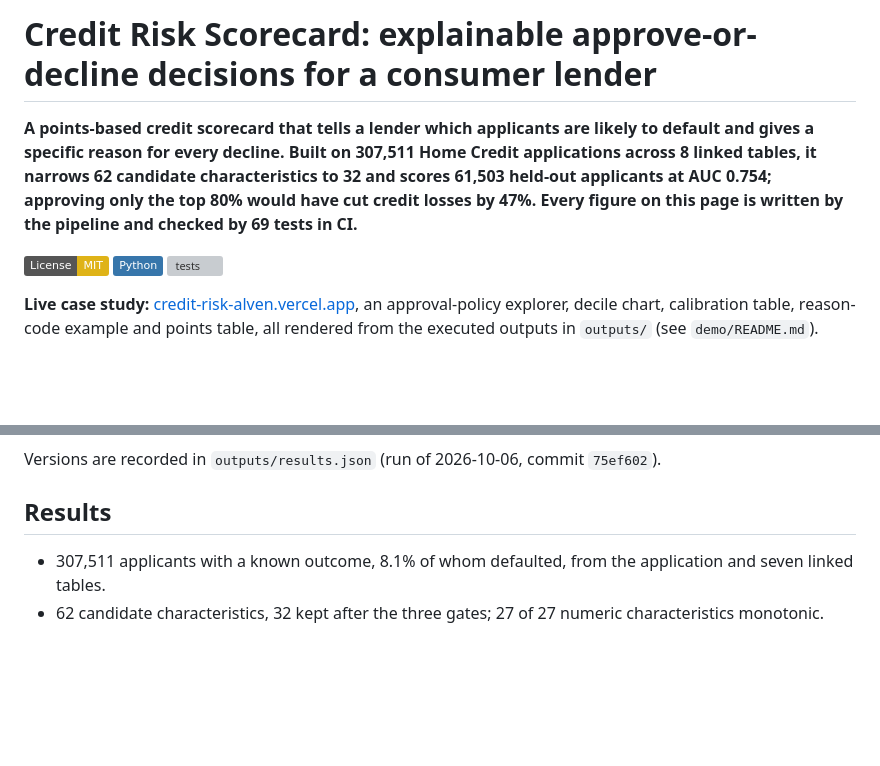
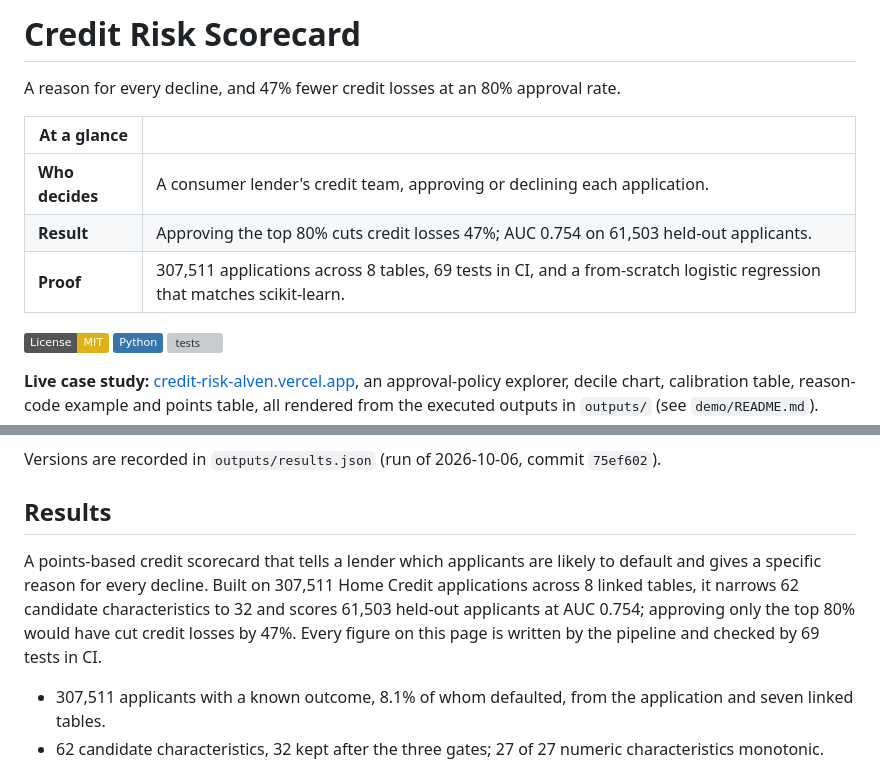
Before and after one commit to alvenyuka/Credit-Risk-Scorecard, a Markdown page: README.md, 2 parts joined by grey strips. Rendered like a GitHub page; badges without logos; blank space fills up the shorter version; grey boxes are pictures that could not be loaded.

Commit message:
README opener: short title, one result line and an At a glance table; full summary moved to Results

```diff
--- a/README.md
+++ b/README.md
@@ -1,10 +1,12 @@
-# Credit Risk Scorecard: explainable approve-or-decline decisions for a consumer lender
+# Credit Risk Scorecard
 
-**A points-based credit scorecard that tells a lender which applicants are likely to default and gives a
-specific reason for every decline. Built on 307,511 Home Credit applications across 8 linked tables, it narrows
-62 candidate characteristics to 32 and scores 61,503 held-out applicants at AUC 0.754; approving only the top
-80% would have cut credit losses by 47%. Every figure on this page is written by the pipeline and checked by
-69 tests in CI.**
+A reason for every decline, and 47% fewer credit losses at an 80% approval rate.
+
+| At a glance | |
+|---|---|
+| **Who decides** | A consumer lender's credit team, approving or declining each application. |
+| **Result** | Approving the top 80% cuts credit losses 47%; AUC 0.754 on 61,503 held-out applicants. |
+| **Proof** | 307,511 applications across 8 tables, 69 tests in CI, and a from-scratch logistic regression that matches scikit-learn. |
 
 [![License: MIT](https://img.shields.io/badge/License-MIT-yellow.svg)](LICENSE)
 [![Python](https://img.shields.io/badge/Python-3776AB?style=flat&logo=python&logoColor=white)](#how-to-run)
@@ -70,6 +72,8 @@ flowchart LR
 Versions are recorded in `outputs/results.json` (run of 2026-10-06, commit `75ef602`).
 
 ## Results
+
+A points-based credit scorecard that tells a lender which applicants are likely to default and gives a specific reason for every decline. Built on 307,511 Home Credit applications across 8 linked tables, it narrows 62 candidate characteristics to 32 and scores 61,503 held-out applicants at AUC 0.754; approving only the top 80% would have cut credit losses by 47%. Every figure on this page is written by the pipeline and checked by 69 tests in CI.
 
 - 307,511 applicants with a known outcome, 8.1% of whom defaulted, from the application and seven linked tables.
 - 62 candidate characteristics, 32 kept after the three gates; 27 of 27 numeric characteristics monotonic.
```
